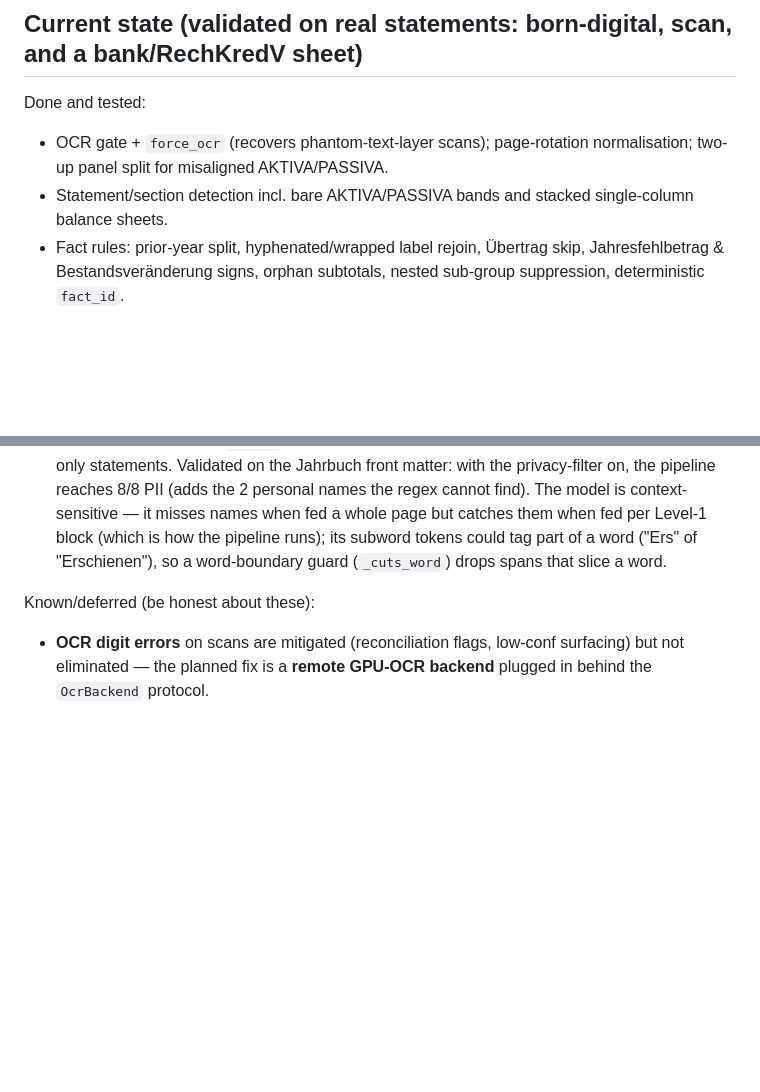
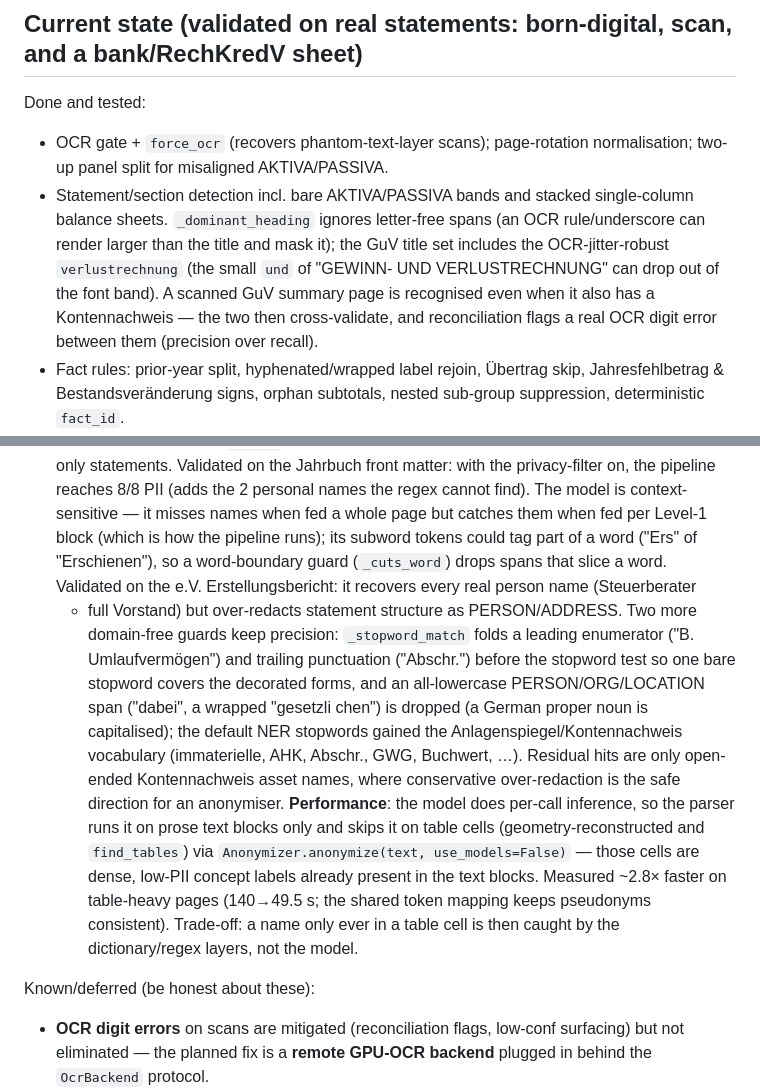
Before and after one commit to vautee2910/C-test-, a Markdown page: CLAUDE.md, 2 parts joined by grey strips. Rendered like a GitHub page; blank space fills up the shorter version.

Commit message:
docs: record OCR-robust GuV heading, NER precision guards and block-only model
https://claude.ai/code/session_01QSHHJqPSDX4H1tShTispTV

```diff
--- a/CLAUDE.md
+++ b/CLAUDE.md
@@ -119,7 +119,13 @@ Done and tested:
 - OCR gate + `force_ocr` (recovers phantom-text-layer scans); page-rotation
   normalisation; two-up panel split for misaligned AKTIVA/PASSIVA.
 - Statement/section detection incl. bare AKTIVA/PASSIVA bands and stacked
-  single-column balance sheets.
+  single-column balance sheets. `_dominant_heading` ignores letter-free spans
+  (an OCR rule/underscore can render larger than the title and mask it); the GuV
+  title set includes the OCR-jitter-robust `verlustrechnung` (the small `und` of
+  "GEWINN- UND VERLUSTRECHNUNG" can drop out of the font band). A scanned GuV
+  summary page is recognised even when it also has a Kontennachweis — the two
+  then cross-validate, and reconciliation flags a real OCR digit error between
+  them (precision over recall).
 - Fact rules: prior-year split, hyphenated/wrapped label rejoin, Übertrag skip,
   Jahresfehlbetrag & Bestandsveränderung signs, orphan subtotals, nested
   sub-group suppression, deterministic `fact_id`.
@@ -180,7 +186,24 @@ Done and tested:
   find). The model is context-sensitive — it misses names when fed a whole page
   but catches them when fed per Level-1 block (which is how the pipeline runs);
   its subword tokens could tag part of a word ("Ers" of "Erschienen"), so a
-  word-boundary guard (`_cuts_word`) drops spans that slice a word.
+  word-boundary guard (`_cuts_word`) drops spans that slice a word. Validated on
+  the e.V. Erstellungsbericht: it recovers every real person name (Steuerberater
+  + full Vorstand) but over-redacts statement structure as PERSON/ADDRESS. Two
+  more domain-free guards keep precision: `_stopword_match` folds a leading
+  enumerator ("B. Umlaufvermögen") and trailing punctuation ("Abschr.") before
+  the stopword test so one bare stopword covers the decorated forms, and an
+  all-lowercase PERSON/ORG/LOCATION span ("dabei", a wrapped "gesetzli chen") is
+  dropped (a German proper noun is capitalised); the default NER stopwords gained
+  the Anlagenspiegel/Kontennachweis vocabulary (immaterielle, AHK, Abschr., GWG,
+  Buchwert, …). Residual hits are only open-ended Kontennachweis asset names,
+  where conservative over-redaction is the safe direction for an anonymiser.
+  **Performance**: the model does per-call inference, so the parser runs it on
+  prose text blocks only and skips it on table cells (geometry-reconstructed and
+  `find_tables`) via `Anonymizer.anonymize(text, use_models=False)` — those cells
+  are dense, low-PII concept labels already present in the text blocks. Measured
+  ~2.8× faster on table-heavy pages (140→49.5 s; the shared token mapping keeps
+  pseudonyms consistent). Trade-off: a name only ever in a table cell is then
+  caught by the dictionary/regex layers, not the model.
 
 Known/deferred (be honest about these):
 - **OCR digit errors** on scans are mitigated (reconciliation flags, low-conf
```
